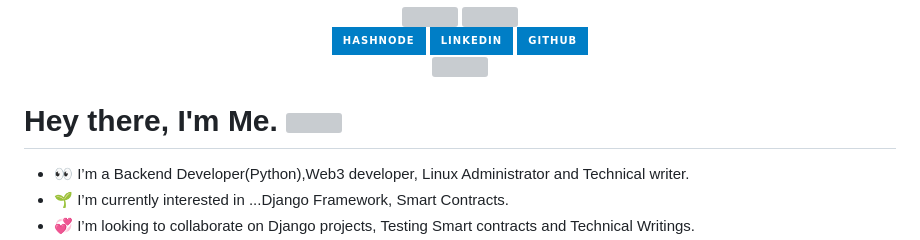
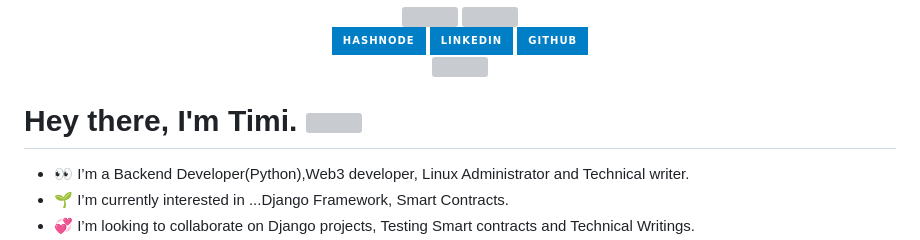
Before and after one commit to timibacco/timibacco, a Markdown page: README.md, the part around the change. GitHub-like rendering; badges without logos; grey boxes are pictures that could not be loaded.

Commit message:
read more...

```diff
--- a/README.md
+++ b/README.md
@@ -21,7 +21,7 @@
 </div>
 
 <h1>
-  Hey there, I'm Me.
+  Hey there, I'm Timi.
   <img src="https://media.giphy.com/media/hvRJCLFzcasrR4ia7z/giphy.gif" width="30px"/>
 </h1>
 
```
